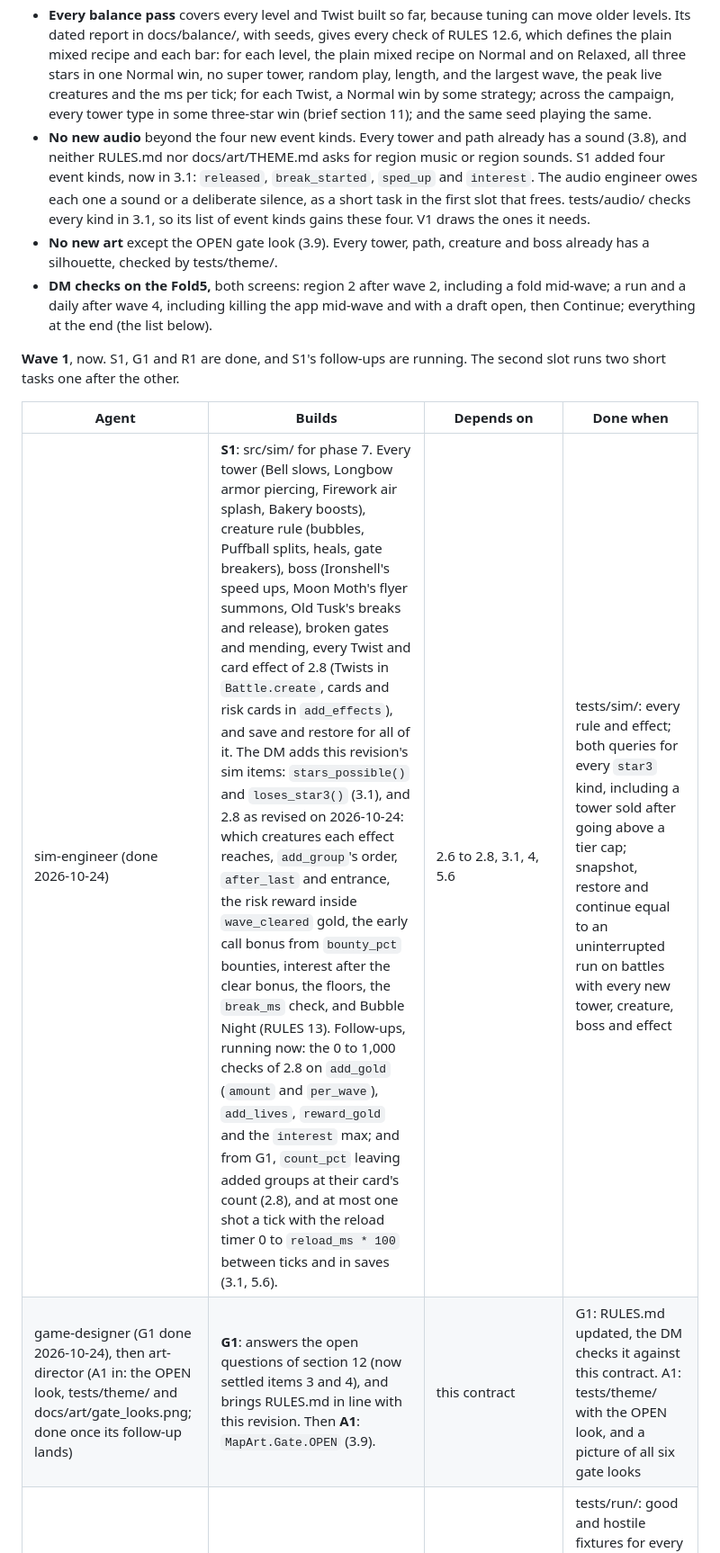
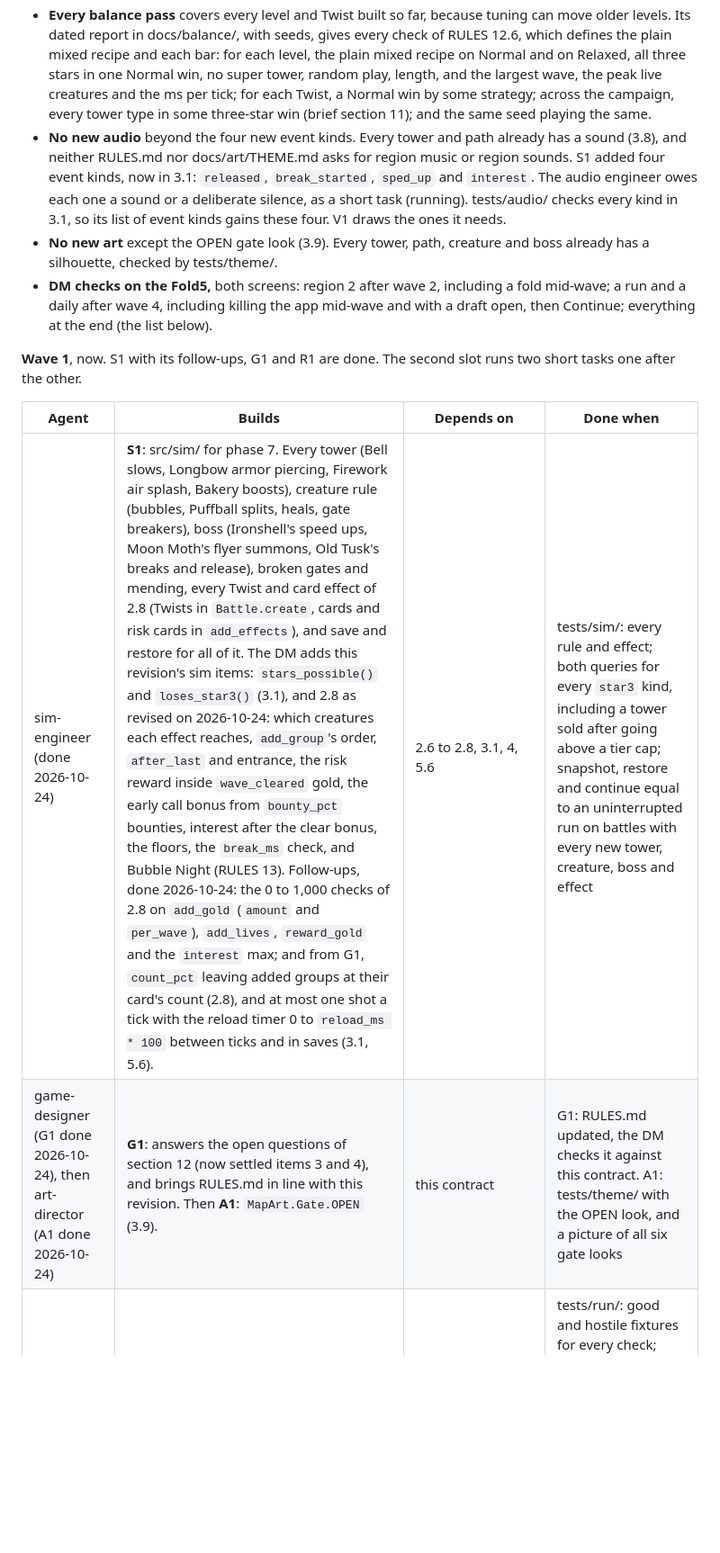
Before and after one commit to bartbasi/forkline, a Markdown page: docs/ARCHITECTURE.md, the part around one of its changes. Shown at 90% size. Rendered like a GitHub page; blank space fills up the shorter version.

Commit message:
Contract: sim wording from b2f18b5, A1 done
Co-Authored-By: Claude Opus 5.5 <noreply@anthropic.com>

```diff
--- a/docs/ARCHITECTURE.md
+++ b/docs/ARCHITECTURE.md
@@ -1797,16 +1797,16 @@ Ground rules for the whole phase:
 
 - **The region loop.** For regions 2, 3 and 4 in turn: the level designer builds the region's six levels and their Twists with tests/levels/ passing; the balance analyst runs a pass; the game designer tunes from it (RULES.md and data/stats/ in one step, and a list of level changes); the level designer applies the level changes. A region's levels may be built while the region before it is being tuned, but a region's pass starts only after that tuning has landed, so every pass measures the current numbers.
 - **Every balance pass** covers every level and Twist built so far, because tuning can move older levels. Its dated report in docs/balance/, with seeds, gives every check of RULES 12.6, which defines the plain mixed recipe and each bar: for each level, the plain mixed recipe on Normal and on Relaxed, all three stars in one Normal win, no super tower, random play, length, and the largest wave, the peak live creatures and the ms per tick; for each Twist, a Normal win by some strategy; across the campaign, every tower type in some three-star win (brief section 11); and the same seed playing the same.
-- **No new audio** beyond the four new event kinds. Every tower and path already has a sound (3.8), and neither RULES.md nor docs/art/THEME.md asks for region music or region sounds. S1 added four event kinds, now in 3.1: `released`, `break_started`, `sped_up` and `interest`. The audio engineer owes each one a sound or a deliberate silence, as a short task in the first slot that frees. tests/audio/ checks every kind in 3.1, so its list of event kinds gains these four. V1 draws the ones it needs.
+- **No new audio** beyond the four new event kinds. Every tower and path already has a sound (3.8), and neither RULES.md nor docs/art/THEME.md asks for region music or region sounds. S1 added four event kinds, now in 3.1: `released`, `break_started`, `sped_up` and `interest`. The audio engineer owes each one a sound or a deliberate silence, as a short task (running). tests/audio/ checks every kind in 3.1, so its list of event kinds gains these four. V1 draws the ones it needs.
 - **No new art** except the OPEN gate look (3.9). Every tower, path, creature and boss already has a silhouette, checked by tests/theme/.
 - **DM checks on the Fold5,** both screens: region 2 after wave 2, including a fold mid-wave; a run and a daily after wave 4, including killing the app mid-wave and with a draft open, then Continue; everything at the end (the list below).
 
-**Wave 1**, now. S1, G1 and R1 are done, and S1's follow-ups are running. The second slot runs two short tasks one after the other.
+**Wave 1**, now. S1 with its follow-ups, G1 and R1 are done. The second slot runs two short tasks one after the other.
 
 | Agent | Builds | Depends on | Done when |
 |---|---|---|---|
-| sim-engineer (done 2026-10-24) | **S1**: src/sim/ for phase 7. Every tower (Bell slows, Longbow armor piercing, Firework air splash, Bakery boosts), creature rule (bubbles, Puffball splits, heals, gate breakers), boss (Ironshell's speed ups, Moon Moth's flyer summons, Old Tusk's breaks and release), broken gates and mending, every Twist and card effect of 2.8 (Twists in `Battle.create`, cards and risk cards in `add_effects`), and save and restore for all of it. The DM adds this revision's sim items: `stars_possible()` and `loses_star3()` (3.1), and 2.8 as revised on 2026-10-24: which creatures each effect reaches, `add_group`'s order, `after_last` and entrance, the risk reward inside `wave_cleared` gold, the early call bonus from `bounty_pct` bounties, interest after the clear bonus, the floors, the `break_ms` check, and Bubble Night (RULES 13). Follow-ups, running now: the 0 to 1,000 checks of 2.8 on `add_gold` (`amount` and `per_wave`), `add_lives`, `reward_gold` and the `interest` max; and from G1, `count_pct` leaving added groups at their card's count (2.8), and at most one shot a tick with the reload timer 0 to `reload_ms * 100` between ticks and in saves (3.1, 5.6). | 2.6 to 2.8, 3.1, 4, 5.6 | tests/sim/: every rule and effect; both queries for every `star3` kind, including a tower sold after going above a tier cap; snapshot, restore and continue equal to an uninterrupted run on battles with every new tower, creature, boss and effect |
-| game-designer (G1 done 2026-10-24), then art-director (A1 in: the OPEN look, tests/theme/ and docs/art/gate_looks.png; done once its follow-up lands) | **G1**: answers the open questions of section 12 (now settled items 3 and 4), and brings RULES.md in line with this revision. Then **A1**: `MapArt.Gate.OPEN` (3.9). | this contract | G1: RULES.md updated, the DM checks it against this contract. A1: tests/theme/ with the OPEN look, and a picture of all six gate looks |
+| sim-engineer (done 2026-10-24) | **S1**: src/sim/ for phase 7. Every tower (Bell slows, Longbow armor piercing, Firework air splash, Bakery boosts), creature rule (bubbles, Puffball splits, heals, gate breakers), boss (Ironshell's speed ups, Moon Moth's flyer summons, Old Tusk's breaks and release), broken gates and mending, every Twist and card effect of 2.8 (Twists in `Battle.create`, cards and risk cards in `add_effects`), and save and restore for all of it. The DM adds this revision's sim items: `stars_possible()` and `loses_star3()` (3.1), and 2.8 as revised on 2026-10-24: which creatures each effect reaches, `add_group`'s order, `after_last` and entrance, the risk reward inside `wave_cleared` gold, the early call bonus from `bounty_pct` bounties, interest after the clear bonus, the floors, the `break_ms` check, and Bubble Night (RULES 13). Follow-ups, done 2026-10-24: the 0 to 1,000 checks of 2.8 on `add_gold` (`amount` and `per_wave`), `add_lives`, `reward_gold` and the `interest` max; and from G1, `count_pct` leaving added groups at their card's count (2.8), and at most one shot a tick with the reload timer 0 to `reload_ms * 100` between ticks and in saves (3.1, 5.6). | 2.6 to 2.8, 3.1, 4, 5.6 | tests/sim/: every rule and effect; both queries for every `star3` kind, including a tower sold after going above a tier cap; snapshot, restore and continue equal to an uninterrupted run on battles with every new tower, creature, boss and effect |
+| game-designer (G1 done 2026-10-24), then art-director (A1 done 2026-10-24) | **G1**: answers the open questions of section 12 (now settled items 3 and 4), and brings RULES.md in line with this revision. Then **A1**: `MapArt.Gate.OPEN` (3.9). | this contract | G1: RULES.md updated, the DM checks it against this contract. A1: tests/theme/ with the OPEN look, and a picture of all six gate looks |
 | roguelite-engineer (done 2026-10-24) | **R1**: src/run/ except RunSession: RunSeeds, RunData (every load check of 2.9 to 2.11), MapAssembler, Daily; data/runs/run.json and data/cards/cards.json (2.10, 2.11); tests/run/ with fixture segments and packs. Follow-up, with R2: `RunPacks.spawn_total` counts an added group at its card's count (2.8, 3.4). No card holds both `count_pct` and `add_group`, so no data changes. | 2.9 to 2.11, 3.4; LevelData and `Modifiers.check` (built) | tests/run/: good and hostile fixtures for every check; derived seeds pinned; the boss, segment and pack picks pinned for fixed seeds; the same seed gives an equal level; the daily seed from a date; `is_better`, `streak_after` and `shown_streak`; the real run.json and cards.json pass `RunData.check` |
 | level-designer | **L1**: the Twists of region 1 (2.8 table); region 2, r2_l1 to r2_l6 with their Twists (RULES 12, 13), added to campaign.json; the hints of 1-2 and 1-3 (FUN_REVIEW_R1 items 6 and 10) | 2.3 to 2.8, RULES 12 and 13 | `GameData` loads every file with no problems, and the data checks in tests/levels/ pass. The checks that play levels run in wave 2. |
 
```
Also changed, not shown: other parts of docs/ARCHITECTURE.md (+6 -6 lines).
